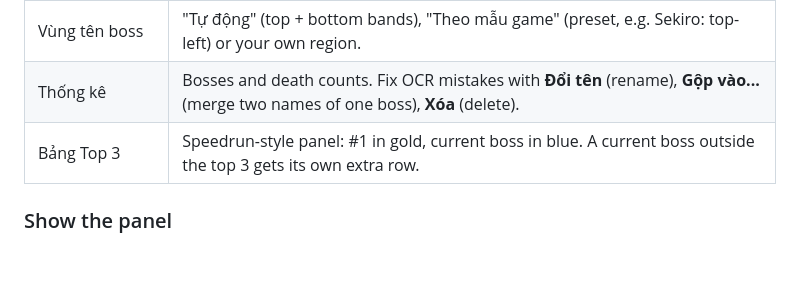
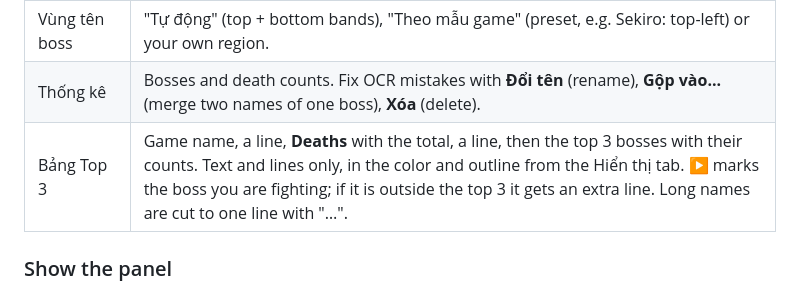
Before and after one commit to nguucode/byrgenwerth, a Markdown page: docs/user-guide.md, the part around the change. GitHub-like rendering; blank space fills up the shorter version.

```diff
--- a/docs/user-guide.md
+++ b/docs/user-guide.md
@@ -186,7 +186,7 @@ It cannot be undone. To keep your counts, copy `DeathCounterData` somewhere firs
 | Đang đánh | The boss currently detected. Empty during a fight? See troubleshooting. |
 | Vùng tên boss | "Tự động" (top + bottom bands), "Theo mẫu game" (preset, e.g. Sekiro: top-left) or your own region. |
 | Thống kê | Bosses and death counts. Fix OCR mistakes with **Đổi tên** (rename), **Gộp vào...** (merge two names of one boss), **Xóa** (delete). |
-| Bảng Top 3 | Speedrun-style panel: #1 in gold, current boss in blue. A current boss outside the top 3 gets its own extra row. |
+| Bảng Top 3 | Game name, a line, **Deaths** with the total, a line, then the top 3 bosses with their counts. Text and lines only, in the color and outline from the Hiển thị tab. ▶ marks the boss you are fighting; if it is outside the top 3 it gets an extra line. Long names are cut to one line with "…". |
 
 ### Show the panel
 
```
Also changed, not shown: README.md (+2 -2 lines), docs/huong-dan-su-dung.md (+1 -1 lines), docs/release-notes/v0.9.2.md (added, +9 -0 lines), docs/images/boss-panel.png, 6 other files.
